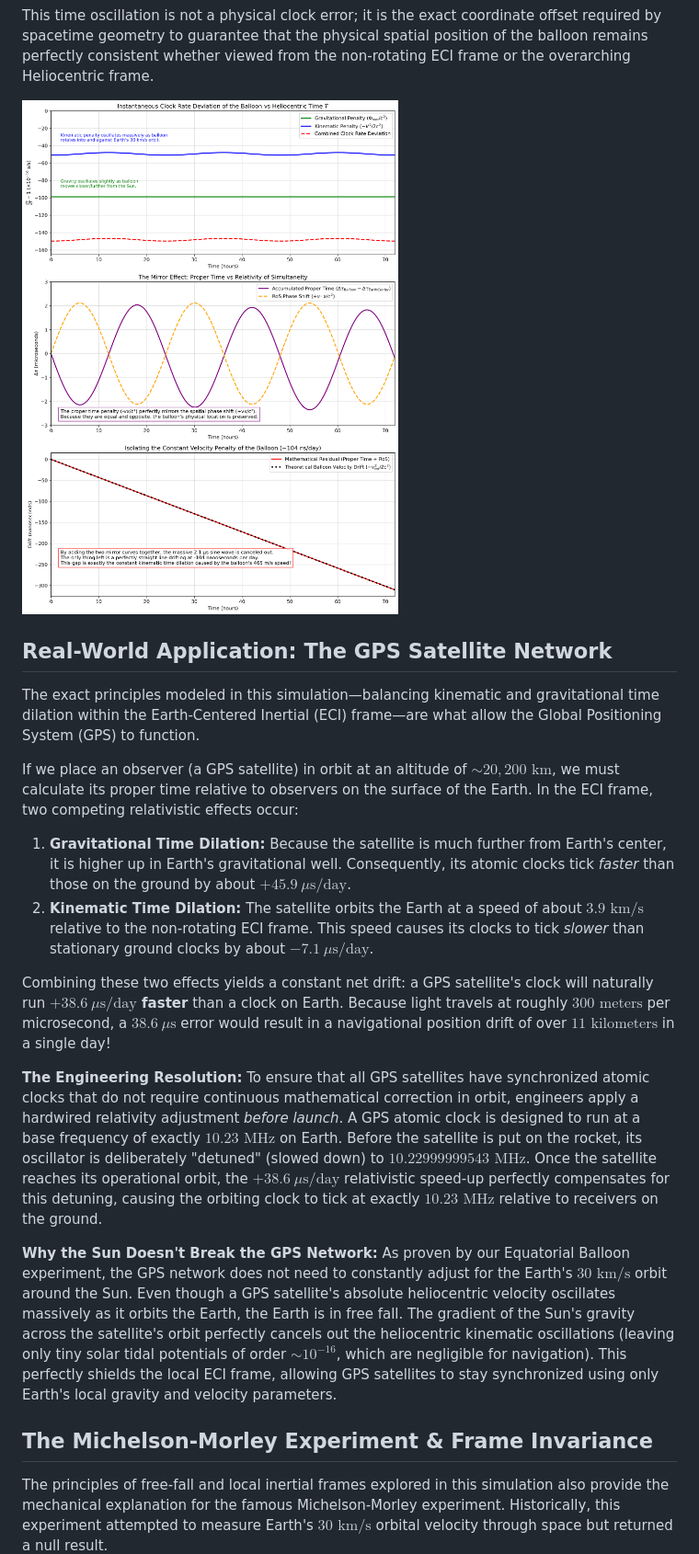
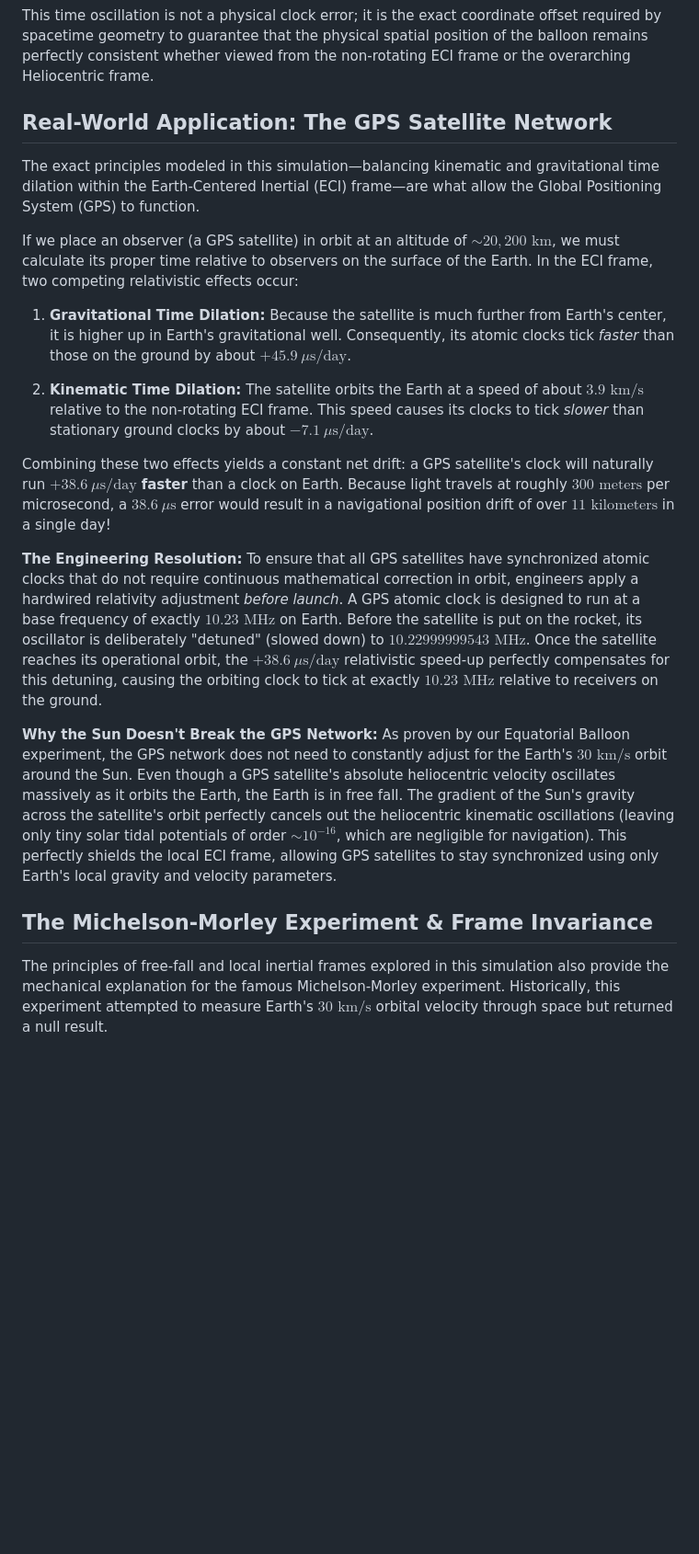
Before and after one commit to BartLeplae/Triplet-Experiment, a Markdown page: README.MD, the part around one of its changes. Shown at 92% size. Drawn GitHub-style; blank space fills up the shorter version.

```diff
--- a/README.MD
+++ b/README.MD
@@ -126,24 +150,26 @@ This oscillation is the exact manifestation of the **Relativity of Simultaneity*
 
 This time oscillation is not a physical clock error; it is the exact coordinate offset required by spacetime geometry to guarantee that the physical spatial position of the balloon remains perfectly consistent whether viewed from the non-rotating ECI frame or the overarching Heliocentric frame.
 
-![Equatorial Balloon Thought Experiment](equator_balloon.png)
+## Real-World Application: The GPS Satellite Network
 
-## Real-World Application: The GPS Satellite Network
 The exact principles modeled in this simulation—balancing kinematic and gravitational time dilation within the Earth-Centered Inertial (ECI) frame—are what allow the Global Positioning System (GPS) to function.
 
 If we place an observer (a GPS satellite) in orbit at an altitude of $\sim 20,200\text{ km}$, we must calculate its proper time relative to observers on the surface of the Earth. In the ECI frame, two competing relativistic effects occur:
-1. **Gravitational Time Dilation:** Because the satellite is much further from Earth's center, it is higher up in Earth's gravitational well. Consequently, its atomic clocks tick *faster* than those on the ground by about **$+45.9\ \mu\text{s/day}$**.
-2. **Kinematic Time Dilation:** The satellite orbits the Earth at a speed of about $3.9\text{ km/s}$ relative to the non-rotating ECI frame. This speed causes its clocks to tick *slower* than stationary ground clocks by about **$-7.1\ \mu\text{s/day}$**.
 
-Combining these two effects yields a constant net drift: a GPS satellite's clock will naturally run **$+38.6\ \mu\text{s/day}$ faster** than a clock on Earth. Because light travels at roughly $300\text{ meters}$ per microsecond, a $38.6\ \mu\text{s}$ error would result in a navigational position drift of over $11\text{ kilometers}$ in a single day!
+1. **Gravitational Time Dilation:** Because the satellite is much further from Earth's center, it is higher up in Earth's gravitational well. Consequently, its atomic clocks tick *faster* than those on the ground by about $+45.9\ \mu\text{s/day}$.
+
+2. **Kinematic Time Dilation:** The satellite orbits the Earth at a speed of about $3.9\text{ km/s}$ relative to the non-rotating ECI frame. This speed causes its clocks to tick *slower* than stationary ground clocks by about $-7.1\ \mu\text{s/day}$.
+
+Combining these two effects yields a constant net drift: a GPS satellite's clock will naturally run $+38.6\ \mu\text{s/day}$ **faster** than a clock on Earth. Because light travels at roughly $300\text{ meters}$ per microsecond, a $38.6\ \mu\text{s}$ error would result in a navigational position drift of over $11\text{ kilometers}$ in a single day!
 
 **The Engineering Resolution:**
-To ensure that all GPS satellites have synchronized atomic clocks that do not require continuous mathematical correction in orbit, engineers apply a hardwired relativity adjustment *before launch*. A GPS atomic clock is designed to run at a base frequency of exactly $10.23\text{ MHz}$ on Earth. Before the satellite is put on the rocket, its oscillator is deliberately "detuned" (slowed down) to **$10.22999999543\text{ MHz}$**. Once the satellite reaches its operational orbit, the $+38.6\ \mu\text{s/day}$ relativistic speed-up perfectly compensates for this detuning, causing the orbiting clock to tick at exactly $10.23\text{ MHz}$ relative to receivers on the ground.
+To ensure that all GPS satellites have synchronized atomic clocks that do not require continuous mathematical correction in orbit, engineers apply a hardwired relativity adjustment *before launch*. A GPS atomic clock is designed to run at a base frequency of exactly $10.23\text{ MHz}$ on Earth. Before the satellite is put on the rocket, its oscillator is deliberately "detuned" (slowed down) to $10.22999999543\text{ MHz}$. Once the satellite reaches its operational orbit, the $+38.6\ \mu\text{s/day}$ relativistic speed-up perfectly compensates for this detuning, causing the orbiting clock to tick at exactly $10.23\text{ MHz}$ relative to receivers on the ground.
 
 **Why the Sun Doesn't Break the GPS Network:**
 As proven by our Equatorial Balloon experiment, the GPS network does not need to constantly adjust for the Earth's $30\text{ km/s}$ orbit around the Sun. Even though a GPS satellite's absolute heliocentric velocity oscillates massively as it orbits the Earth, the Earth is in free fall. The gradient of the Sun's gravity across the satellite's orbit perfectly cancels out the heliocentric kinematic oscillations (leaving only tiny solar tidal potentials of order $\sim 10^{-16}$, which are negligible for navigation). This perfectly shields the local ECI frame, allowing GPS satellites to stay synchronized using only Earth's local gravity and velocity parameters.
 
 ## The Michelson-Morley Experiment & Frame Invariance
+
 The principles of free-fall and local inertial frames explored in this simulation also provide the mechanical explanation for the famous Michelson-Morley experiment. Historically, this experiment attempted to measure Earth's $30\text{ km/s}$ orbital velocity through space but returned a null result.
 
 **The Earth-Centered Inertial Perspective**
```
Also changed, not shown: other parts of README.MD (+117 -39 lines), triplet_worldlines.png (added), 2 other files.
